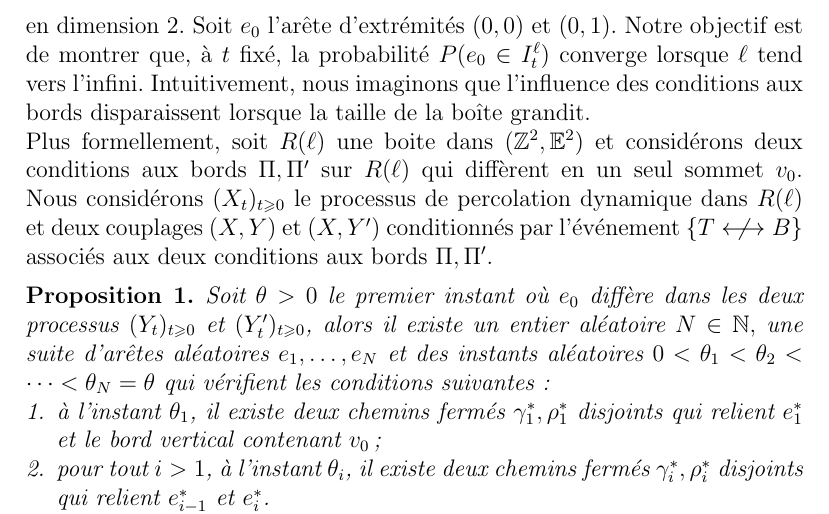
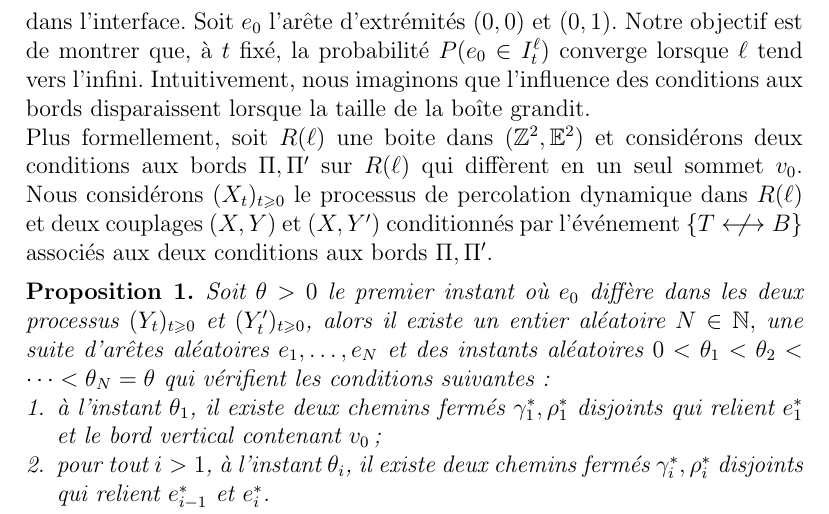
Before and after one commit to jetmin/memoireM2, a LaTeX document (memoire.tex): part of page 8 of 16, cut so that both start at the same text. Compiled offline with pdfLaTeX.

Commit message:
petite modif

```diff
--- a/memoire.tex
+++ b/memoire.tex
@@ -214,7 +214,7 @@ $$
 
 Nous définissons désormais l'événement $\{T\longleftrightarrow B\}$ en tenant compte des conditions aux bords. Nous disons que $\{top\longleftrightarrow bot\}$ arrive dans la boite $R(\ell)$ s'il existe une connexion entre deux sommets $x,y$ tels que $\Pi_{\ell}(x) = top, \Pi_{\ell}(y) = bot$.
 \section{La propagation des conditions aux bords}
-Nous nous intéressons à la probabilité qu'une arête fixée soit dans l'interface. Nous considérons désormais le régime surcritique, qui correspond à $p>\frac{1}{2}$ en dimension 2. Soit $e_0$ l'arête d'extrémités $(0,0)$ et $(0,1)$. Notre objectif est de montrer que, à $t$ fixé, la probabilité $P(e_0 \in I^\ell_t)$ converge lorsque $\ell$ tend vers l'infini. Intuitivement, nous imaginons que l'influence des conditions aux bords disparaissent lorsque la taille de la boîte grandit. %Plus précisément, nous considérons un couplage de processus de percolation dynamique conditionné à la condition $T\nlongleftrightarrow B$ dans deux boîtes de taille $l$ munies de deux conditions aux bords qui diffèrent en un seul sommet $v_0$. La proposition suivante décrit la façon dont cette différence au bord induit une différence à l'arête $e_0$.
+Nous considérons désormais le régime surcritique, qui correspond à $p>\frac{1}{2}$ en dimension 2. Nous nous intéressons à la probabilité qu'une arête fixée soit dans l'interface. Soit $e_0$ l'arête d'extrémités $(0,0)$ et $(0,1)$. Notre objectif est de montrer que, à $t$ fixé, la probabilité $P(e_0 \in I^\ell_t)$ converge lorsque $\ell$ tend vers l'infini. Intuitivement, nous imaginons que l'influence des conditions aux bords disparaissent lorsque la taille de la boîte grandit. %Plus précisément, nous considérons un couplage de processus de percolation dynamique conditionné à la condition $T\nlongleftrightarrow B$ dans deux boîtes de taille $l$ munies de deux conditions aux bords qui diffèrent en un seul sommet $v_0$. La proposition suivante décrit la façon dont cette différence au bord induit une différence à l'arête $e_0$.
 
 Plus formellement, soit $R(\ell)$ une boite dans $(\mathbb{Z}^2,\mathbb{E}^2)$ et considérons deux conditions aux bords $\Pi, \Pi'$ sur $R(\ell)$ qui diffèrent en un seul sommet $v_0$. Nous considérons $(X_t)_{t\geqslant 0}$ le processus de percolation dynamique dans $R(\ell)$ et deux couplages $(X,Y)$ et $(X,Y')$ conditionnés par l'événement $\{T\nlongleftrightarrow B\}$ associés aux deux conditions aux bords $\Pi, \Pi'$.
 
```
Also changed, not shown: memoire.pdf, 2 other files.
